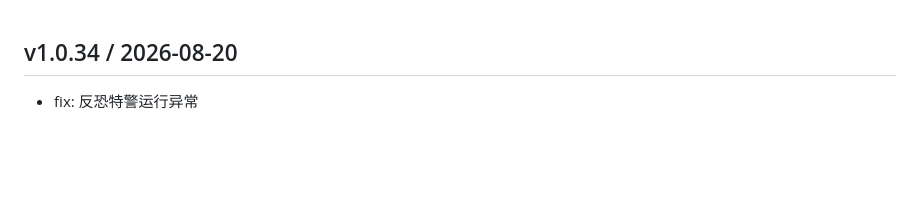
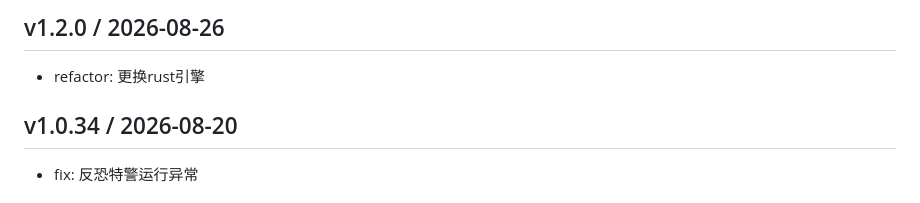
Before and after one commit to open-skyengine/skyengine-flutter, a Markdown page: CHANGELOG.MD, the part around the change. Rendered like a GitHub page; blank space fills up the shorter version.

Commit message:
refactor: 更换rust引擎

```diff
--- a/CHANGELOG.MD
+++ b/CHANGELOG.MD
@@ -1,3 +1,6 @@
+## v1.2.0 / 2026-08-26
+- refactor: 更换rust引擎
+
 ## v1.0.34 / 2026-08-20
 - fix: 反恐特警运行异常
 
```
